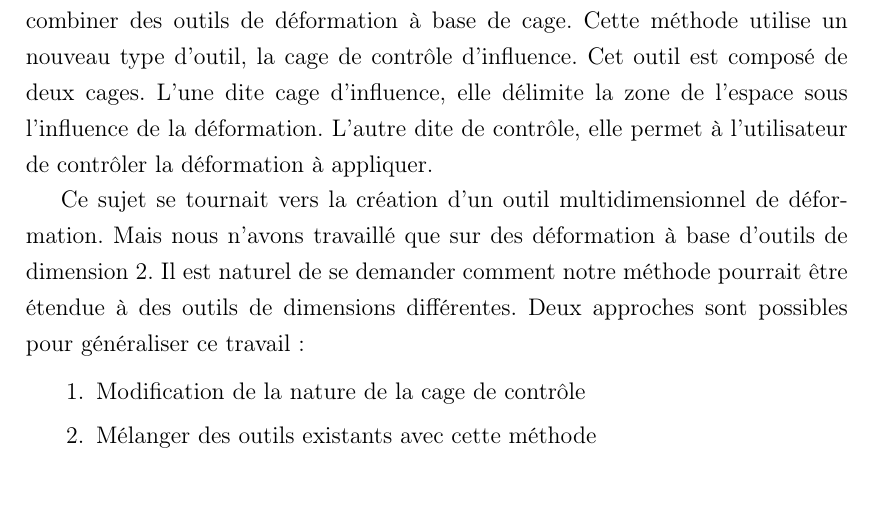
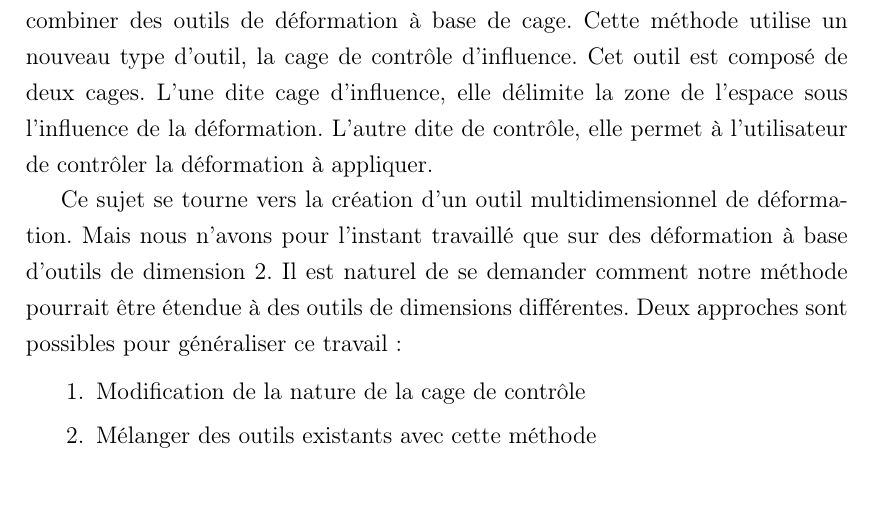
Before and after one commit to abletterer/MastersThesis, a LaTeX thesis (Rapport/thesis.tex, which reads Rapport/Chapter4/chapter4.tex): part of page 33 of 41, cut so that both start at the same text. Compiled offline with pdfLaTeX.

Commit message:
Modifications mineures

```diff
--- a/Rapport/Chapter4/chapter4.tex
+++ b/Rapport/Chapter4/chapter4.tex
@@ -18,11 +18,11 @@ de deux cages. L'une dite cage d'influence, elle délimite la zone de l'espace
 sous l'influence de la déformation. L'autre dite de contrôle, elle permet à
 l'utilisateur de contrôler la déformation à appliquer.
 
-Ce sujet se tournait vers la création d'un outil multidimensionnel de
-déformation. Mais nous n'avons travaillé que sur des déformation à base
-d'outils de dimension 2. Il est naturel de se demander comment notre méthode
-pourrait être étendue à des outils de dimensions différentes. Deux approches
-sont possibles pour généraliser ce travail :
+Ce sujet se tourne vers la création d'un outil multidimensionnel de
+déformation. Mais nous n'avons pour l'instant travaillé que sur des
+déformation à base d'outils de dimension 2. Il est naturel de se demander
+comment notre méthode pourrait être étendue à des outils de dimensions
+différentes. Deux approches sont possibles pour généraliser ce travail :
 
 \begin{enumerate}
 \item Modification de la nature de la cage de contrôle
```
